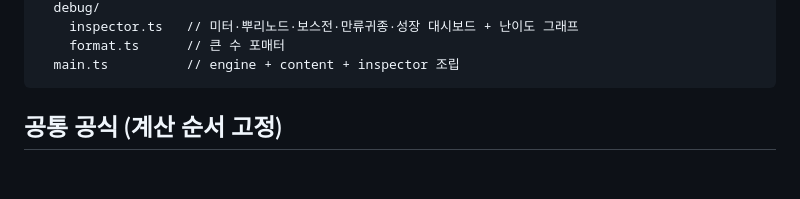
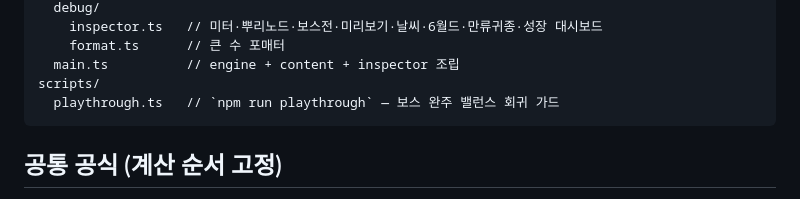
Before and after one commit to neoreo3600/microbiom, a Markdown page: README.md, the part around one of its changes. Drawn GitHub-style; blank space fills up the shorter version.

````diff
--- a/README.md
+++ b/README.md
@@ -104,7 +144,9 @@ src/
   debug/
-    inspector.ts   // 미터·뿌리노드·보스전·만류귀종·성장 대시보드 + 난이도 그래프
+    inspector.ts   // 미터·뿌리노드·보스전·미리보기·날씨·6월드·만류귀종·성장 대시보드
     format.ts      // 큰 수 포매터
   main.ts          // engine + content + inspector 조립
+scripts/
+  playthrough.ts   // `npm run playthrough` — 보스 완주 밸런스 회귀 가드
 ```
 
 ## 공통 공식 (계산 순서 고정)
````
Also changed, not shown: other parts of README.md (+45 -5 lines), docs/속나라_스토리_실행계획_v1.md (+18 -16 lines).
